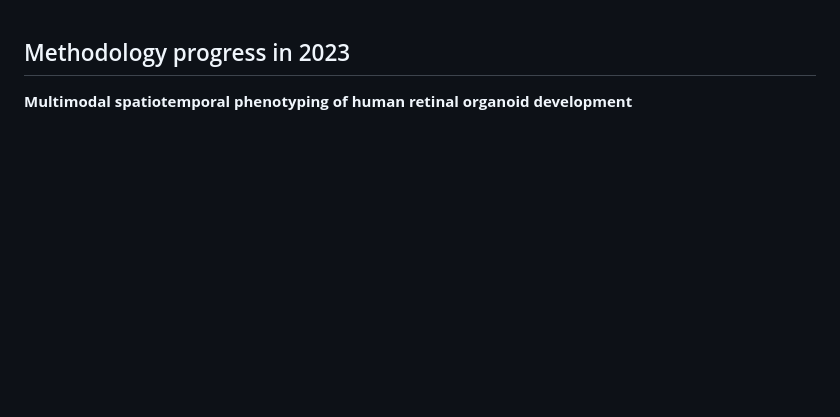
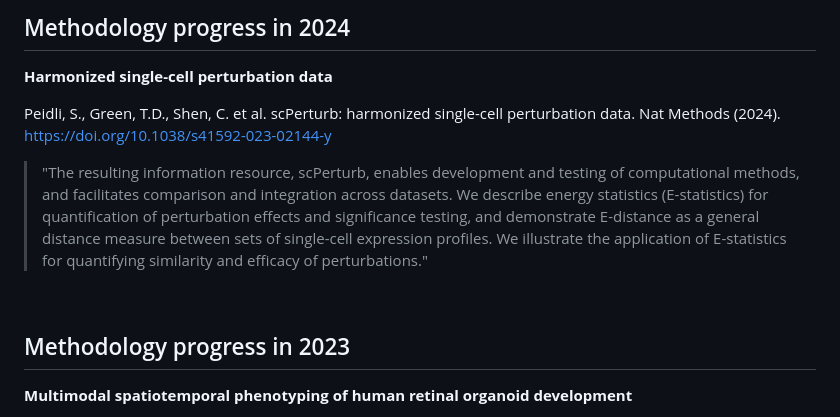
Before and after one commit to ScienceComputing/NGSOmics_Programming, a Markdown page: Science_Reading/scRNAseq.md, the part around the change. GitHub-like rendering; blank space fills up the shorter version.

```diff
--- a/Science_Reading/scRNAseq.md
+++ b/Science_Reading/scRNAseq.md
@@ -1,3 +1,13 @@
+## Methodology progress in 2024
+
+**Harmonized single-cell perturbation data**
+
+Peidli, S., Green, T.D., Shen, C. et al. scPerturb: harmonized single-cell perturbation data. Nat Methods (2024). https://doi.org/10.1038/s41592-023-02144-y
+
+> "The resulting information resource, scPerturb, enables development and testing of computational methods, and facilitates comparison and integration across datasets. We describe energy statistics (E-statistics) for quantification of perturbation effects and significance testing, and demonstrate E-distance as a general distance measure between sets of single-cell expression profiles. We illustrate the application of E-statistics for quantifying similarity and efficacy of perturbations."
+
+<br>
+
 ## Methodology progress in 2023
 
 **Multimodal spatiotemporal phenotyping of human retinal organoid development**
```
